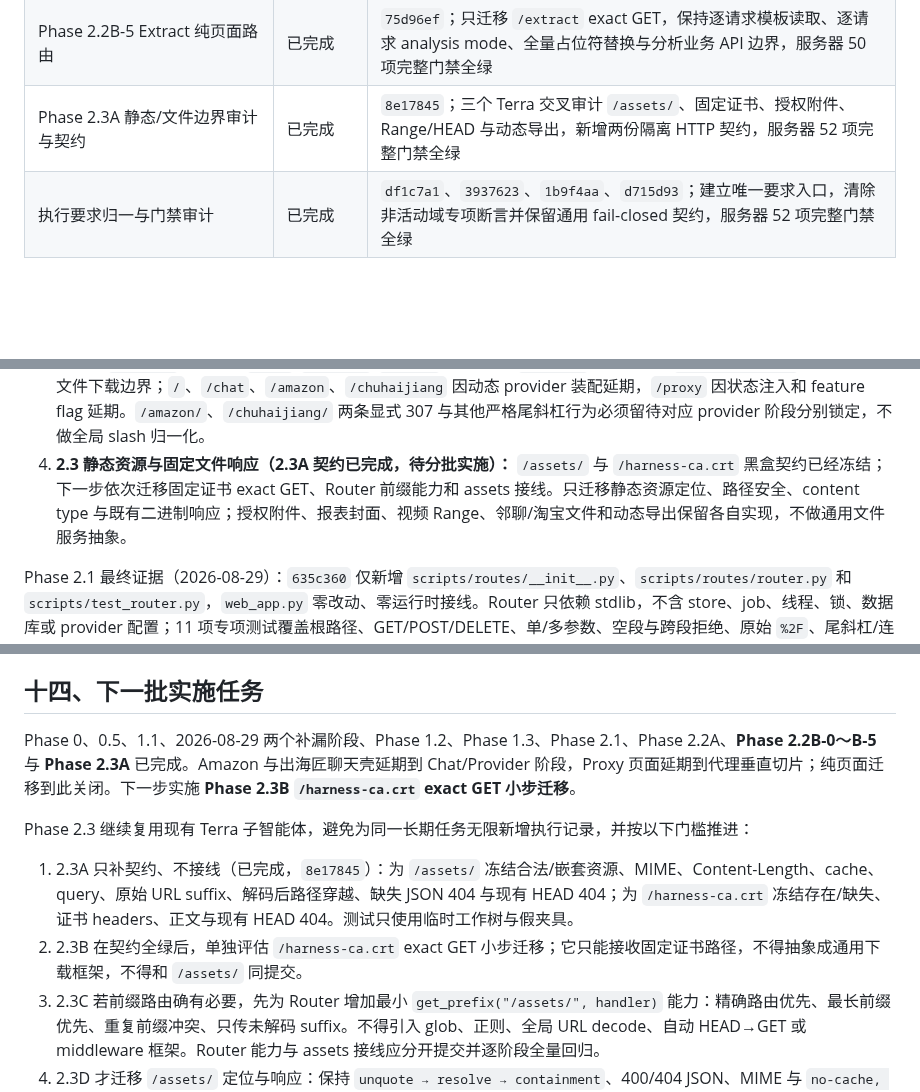
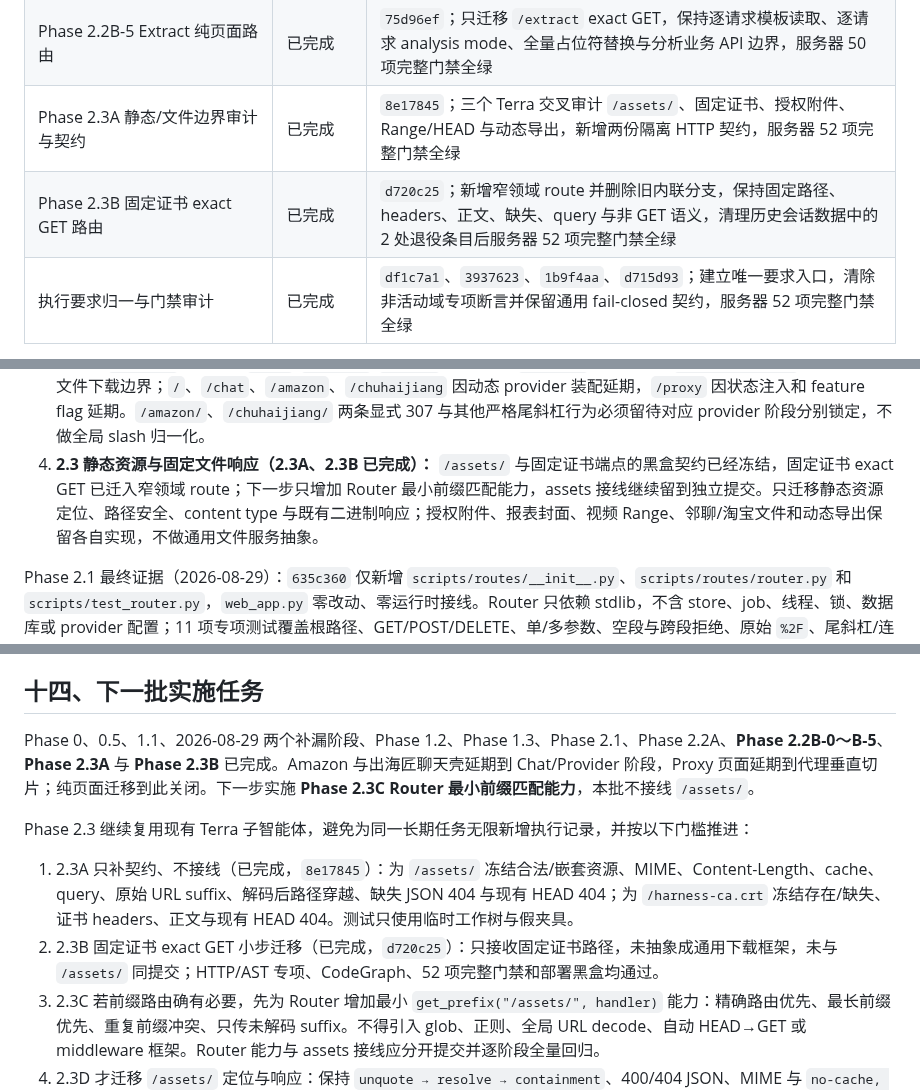
Before and after one commit to Joe1905/Video_analyzer, a Markdown page: docs/refactor-plan-decouple-normalize-2026-08-01.md, 3 parts joined by grey strips. Rendered like a GitHub page; blank space fills up the shorter version.

Commit message:
docs: record fixed certificate route phase

```diff
--- a/docs/refactor-plan-decouple-normalize-2026-08-01.md
+++ b/docs/refactor-plan-decouple-normalize-2026-08-01.md
@@ -247,6 +247,7 @@ HOT_VIDEO_REPORT_ENABLED=0
 | Phase 2.2B-4 缓存页面路由 | 已完成 | `46dab34`；按领域迁移 `/shop`、`/metrics`、`/taobao` exact GET，保留三种导入期快照/缺失模板语义及全部业务 API，服务器 49 项完整门禁全绿 |
 | Phase 2.2B-5 Extract 纯页面路由 | 已完成 | `75d96ef`；只迁移 `/extract` exact GET，保持逐请求模板读取、逐请求 analysis mode、全量占位符替换与分析业务 API 边界，服务器 50 项完整门禁全绿 |
 | Phase 2.3A 静态/文件边界审计与契约 | 已完成 | `8e17845`；三个 Terra 交叉审计 `/assets/`、固定证书、授权附件、Range/HEAD 与动态导出，新增两份隔离 HTTP 契约，服务器 52 项完整门禁全绿 |
+| Phase 2.3B 固定证书 exact GET 路由 | 已完成 | `d720c25`；新增窄领域 route 并删除旧内联分支，保持固定路径、headers、正文、缺失、query 与非 GET 语义，清理历史会话数据中的 2 处退役条目后服务器 52 项完整门禁全绿 |
 | 执行要求归一与门禁审计 | 已完成 | `df1c7a1`、`3937623`、`1b9f4aa`、`d715d93`；建立唯一要求入口，清除非活动域专项断言并保留通用 fail-closed 契约，服务器 52 项完整门禁全绿 |
 
 Phase 0.5B 可以多智能体并行，但文件所有权必须互斥：一条线负责 Python 运行时与专用模块，一条线负责 MCP Bridge/Compose/env，一条线负责静态 UI 与受控文档；README、计划文档、资产版本、跨线冲突和最终集成由主任务统一处理。子智能体只运行专项测试，不得独立提交；主任务合并审计后统一提交和部署。
@@ -344,7 +345,7 @@ Phase 2.1 已冻结 Router 契约：调用方先 `urlparse` 并只传入未整
 1. **2.1 Router 匹配与冲突测试（已完成）：** `635c360` 新增 GET/POST/DELETE、根/精确/参数路径、原始编码、404/405、不可变匹配、冲突和注册顺序无关测试；AST 锁定 `routes → web_app` 为 0，且 `web_app` 尚未接入 Router。
 2. **2.2A health 单路由接线（已完成）：** `be39cbb` 只迁移 GET `/healthz`。状态码、JSON 字节、Content-Type、Content-Length 与不存在的 cache header 已冻结；composition root 创建 Router，命中后调用显式 handler，未命中或方法不符继续进入旧分派。POST/DELETE `/healthz` 保持 JSON 404，HEAD 保持空 body 404，未启用全局 405/Allow 或 HEAD fallback。
 3. **2.2B 纯页面分批迁移（已完成）：** 2.2B-0 只读盘点、2.2B-1 `/report`/`/report/player`、2.2B-2 `/lan-chat`/`/tool`、2.2B-3 `/harness`、2.2B-4 `/shop`/`/metrics`/`/taobao` 与 2.2B-5 `/extract` 均已完成。`/harness-ca.crt` 继续留给 2.3 文件下载边界；`/`、`/chat`、`/amazon`、`/chuhaijiang` 因动态 provider 装配延期，`/proxy` 因状态注入和 feature flag 延期。`/amazon/`、`/chuhaijiang/` 两条显式 307 与其他严格尾斜杠行为必须留待对应 provider 阶段分别锁定，不做全局 slash 归一化。
-4. **2.3 静态资源与固定文件响应（2.3A 契约已完成，待分批实施）：** `/assets/` 与 `/harness-ca.crt` 黑盒契约已经冻结；下一步依次迁移固定证书 exact GET、Router 前缀能力和 assets 接线。只迁移静态资源定位、路径安全、content type 与既有二进制响应；授权附件、报表封面、视频 Range、邻聊/淘宝文件和动态导出保留各自实现，不做通用文件服务抽象。
+4. **2.3 静态资源与固定文件响应（2.3A、2.3B 已完成）：** `/assets/` 与固定证书端点的黑盒契约已经冻结，固定证书 exact GET 已迁入窄领域 route；下一步只增加 Router 最小前缀匹配能力，assets 接线继续留到独立提交。只迁移静态资源定位、路径安全、content type 与既有二进制响应；授权附件、报表封面、视频 Range、邻聊/淘宝文件和动态导出保留各自实现，不做通用文件服务抽象。
 
 Phase 2.1 最终证据（2026-08-29）：`635c360` 仅新增 `scripts/routes/__init__.py`、`scripts/routes/router.py` 和 `scripts/test_router.py`，`web_app.py` 零改动、零运行时接线。Router 只依赖 stdlib，不含 store、job、线程、锁、数据库或 provider 配置；11 项专项测试覆盖根路径、GET/POST/DELETE、单/多参数、空段与跨段拒绝、原始 `%2F`、尾斜杠/连续斜杠、不可变结果、非 callable、literal 优先、等 specificity 冲突、404/405 和固定 Allow 顺序。服务器镜像为 `sha256:8ee38e8054c846a052aa9feb7dd96a125c7dc6c1983c44fce0f5abd4116b820e`，完整门禁为 **42 项确定性回归 + 2 个 Playwright = 44 项**，失败数为 0；12 个活动页面均为 200，4002/4003/4004 健康检查均为 200，未知 provider 边界全绿，容器日志异常匹配为 0。
 
@@ -533,12 +538,12 @@ Phase 0 测试基线
 
 ## 十四、下一批实施任务
 
-Phase 0、0.5、1.1、2026-08-29 两个补漏阶段、Phase 1.2、Phase 1.3、Phase 2.1、Phase 2.2A、**Phase 2.2B-0～B-5** 与 **Phase 2.3A** 已完成。Amazon 与出海匠聊天壳延期到 Chat/Provider 阶段，Proxy 页面延期到代理垂直切片；纯页面迁移到此关闭。下一步实施 **Phase 2.3B `/harness-ca.crt` exact GET 小步迁移**。
+Phase 0、0.5、1.1、2026-08-29 两个补漏阶段、Phase 1.2、Phase 1.3、Phase 2.1、Phase 2.2A、**Phase 2.2B-0～B-5**、**Phase 2.3A** 与 **Phase 2.3B** 已完成。Amazon 与出海匠聊天壳延期到 Chat/Provider 阶段，Proxy 页面延期到代理垂直切片；纯页面迁移到此关闭。下一步实施 **Phase 2.3C Router 最小前缀匹配能力**，本批不接线 `/assets/`。
 
 Phase 2.3 继续复用现有 Terra 子智能体，避免为同一长期任务无限新增执行记录，并按以下门槛推进：
 
 1. 2.3A 只补契约、不接线（已完成，`8e17845`）：为 `/assets/` 冻结合法/嵌套资源、MIME、Content-Length、cache、query、原始 URL suffix、解码后路径穿越、缺失 JSON 404 与现有 HEAD 404；为 `/harness-ca.crt` 冻结存在/缺失、证书 headers、正文与现有 HEAD 404。测试只使用临时工作树与假夹具。
-2. 2.3B 在契约全绿后，单独评估 `/harness-ca.crt` exact GET 小步迁移；它只能接收固定证书路径，不得抽象成通用下载框架，不得和 `/assets/` 同提交。
+2. 2.3B 固定证书 exact GET 小步迁移（已完成，`d720c25`）：只接收固定证书路径，未抽象成通用下载框架，未与 `/assets/` 同提交；HTTP/AST 专项、CodeGraph、52 项完整门禁和部署黑盒均通过。
 3. 2.3C 若前缀路由确有必要，先为 Router 增加最小 `get_prefix("/assets/", handler)` 能力：精确路由优先、最长前缀优先、重复前缀冲突、只传未解码 suffix。不得引入 glob、正则、全局 URL decode、自动 HEAD→GET 或 middleware 框架。Router 能力与 assets 接线应分开提交并逐阶段全量回归。
 4. 2.3D 才迁移 `/assets/` 定位与响应：保持 `unquote → resolve → containment`、400/404 JSON、MIME 与 `no-cache, no-store, must-revalidate`；composition root 只注入固定静态根和 MIME guesser，route 不导入 `web_app`、配置对象、provider、store 或 job。
 5. 主代理逐步复核 CodeGraph 导入方向、测试有效性与用户脏文件边界，每个新增专项脚本都同步提高当前 **50 项确定性回归 + 2 项 Playwright = 52 项** 的完整门禁总数。
```
Also changed, not shown: other parts of docs/refactor-plan-decouple-normalize-2026-08-01.md (+4 -0 lines).
